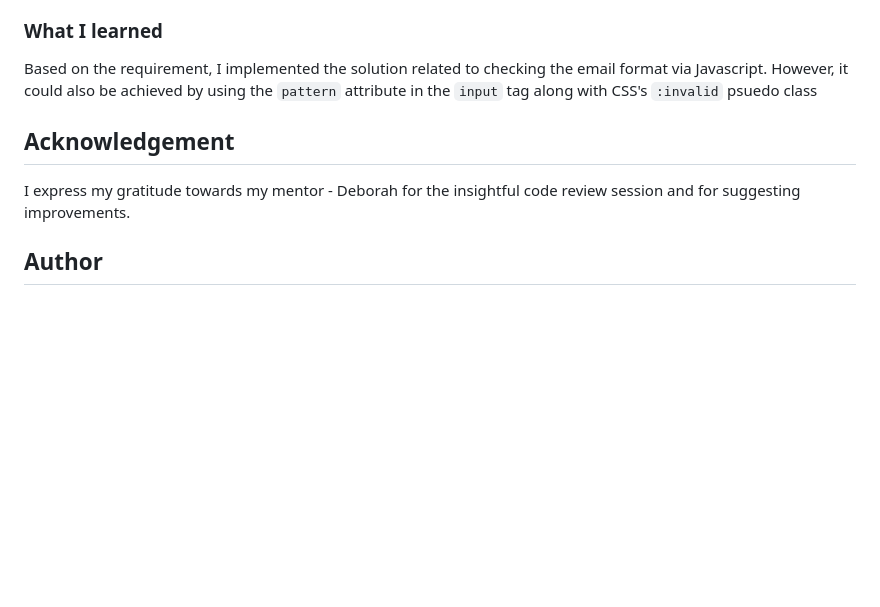
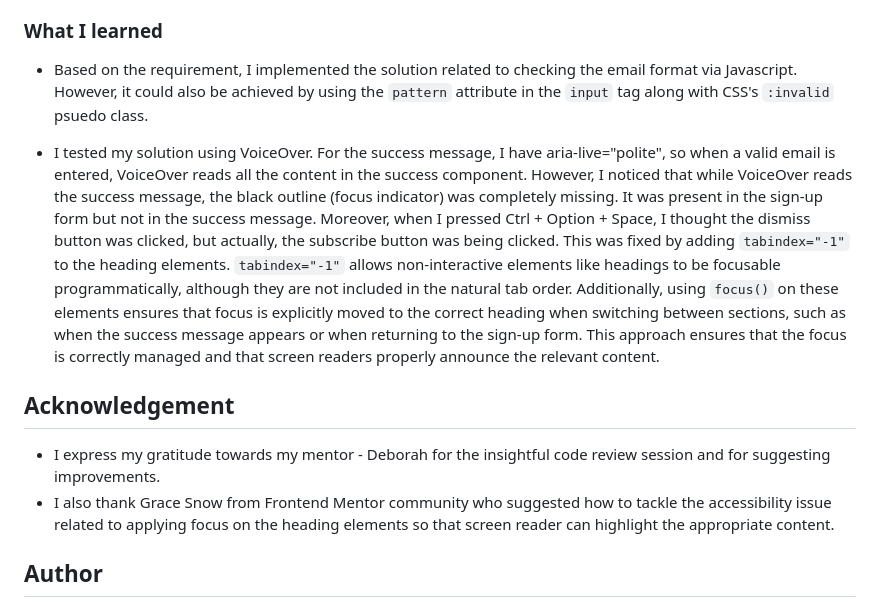
Before and after one commit to rupali317/newsletter-sign-up-with-success-message-main, a Markdown page: README.md, the part around the change. Drawn GitHub-style; blank space fills up the shorter version.

Commit message:
Added an additional learning as part of the readme file

```diff
--- a/README.md
+++ b/README.md
@@ -82,11 +82,14 @@ Users should be able to:
 
 ### What I learned
 
-Based on the requirement, I implemented the solution related to checking the email format via Javascript. However, it could also be achieved by using the `pattern` attribute in the `input` tag along with CSS's `:invalid` psuedo class
+- Based on the requirement, I implemented the solution related to checking the email format via Javascript. However, it could also be achieved by using the `pattern` attribute in the `input` tag along with CSS's `:invalid` psuedo class.
+
+- I tested my solution using VoiceOver. For the success message, I have aria-live="polite", so when a valid email is entered, VoiceOver reads all the content in the success component. However, I noticed that while VoiceOver reads the success message, the black outline (focus indicator) was completely missing. It was present in the sign-up form but not in the success message. Moreover, when I pressed Ctrl + Option + Space, I thought the dismiss button was clicked, but actually, the subscribe button was being clicked. This was fixed by adding `tabindex="-1"` to the heading elements. `tabindex="-1"` allows non-interactive elements like headings to be focusable programmatically, although they are not included in the natural tab order. Additionally, using `focus()` on these elements ensures that focus is explicitly moved to the correct heading when switching between sections, such as when the success message appears or when returning to the sign-up form. This approach ensures that the focus is correctly managed and that screen readers properly announce the relevant content.
 
 ## Acknowledgement
 
-I express my gratitude towards my mentor - Deborah for the insightful code review session and for suggesting improvements.
+- I express my gratitude towards my mentor - Deborah for the insightful code review session and for suggesting improvements.
+- I also thank Grace Snow from Frontend Mentor community who suggested how to tackle the accessibility issue related to applying focus on the heading elements so that screen reader can highlight the appropriate content.
 
 ## Author
 
```
